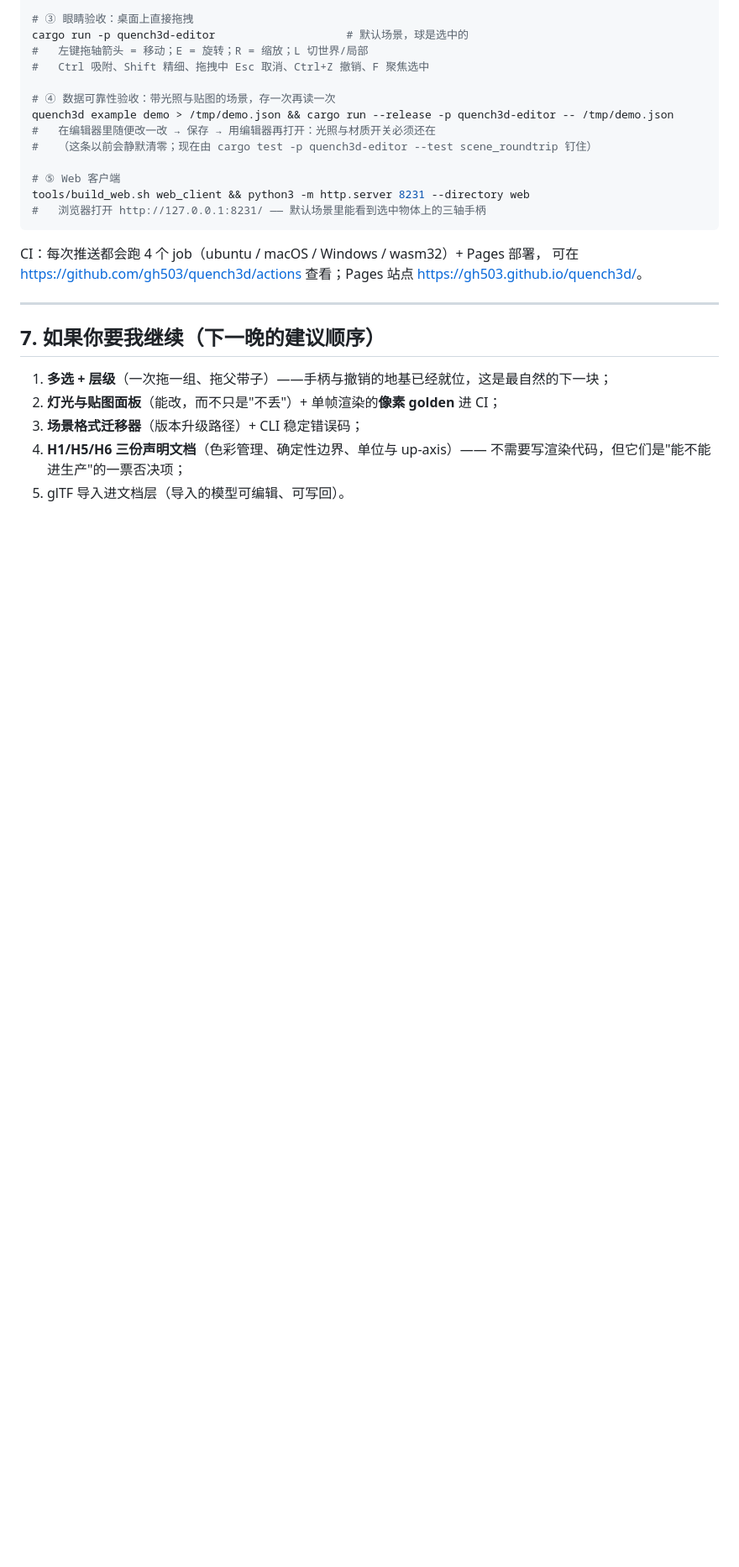
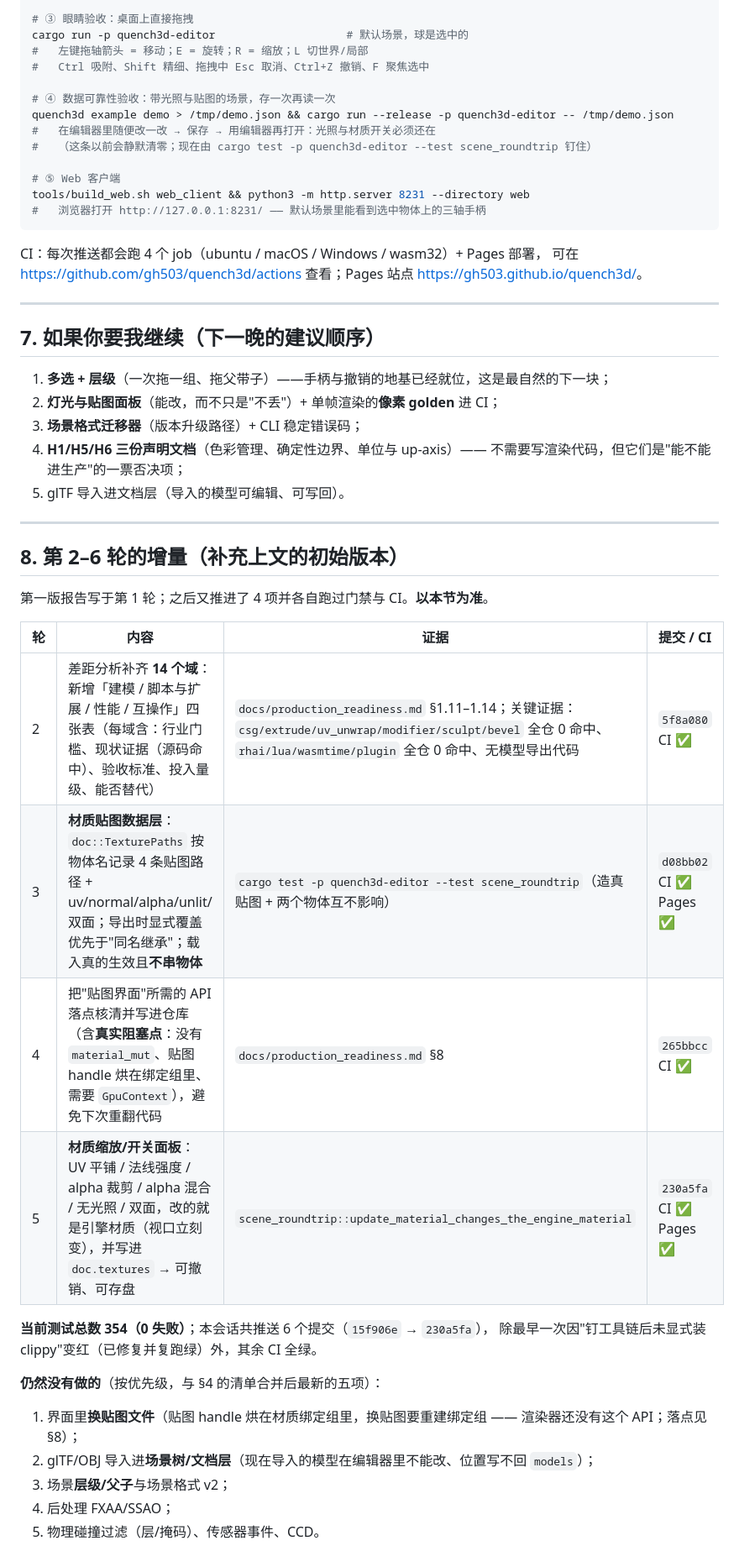
Before and after one commit to gh503/quench3d, a Markdown page: docs/overnight_report.md, the part around one of its changes. Shown at 84% size. Rendered like a GitHub page; blank space fills up the shorter version.

Commit message:
文档：验收报告补第 2–6 轮增量（14 域、贴图数据层、材质面板）、测试数更新为 354、未做清单收敛为五项

```diff
--- a/docs/overnight_report.md
+++ b/docs/overnight_report.md
@@ -198,3 +198,27 @@ CI：每次推送都会跑 4 个 job（ubuntu / macOS / Windows / wasm32）+ Pag
 4. **H1/H5/H6 三份声明文档**（色彩管理、确定性边界、单位与 up-axis）——
    不需要写渲染代码，但它们是"能不能进生产"的一票否决项；
 5. glTF 导入进文档层（导入的模型可编辑、可写回）。
+
+
+---
+
+## 8. 第 2–6 轮的增量（补充上文的初始版本）
+
+第一版报告写于第 1 轮；之后又推进了 4 项并各自跑过门禁与 CI。**以本节为准**。
+
+| 轮 | 内容 | 证据 | 提交 / CI |
+|---|---|---|---|
+| 2 | 差距分析补齐 **14 个域**：新增「建模 / 脚本与扩展 / 性能 / 互操作」四张表（每域含：行业门槛、现状证据（源码命中）、验收标准、投入量级、能否替代） | `docs/production_readiness.md` §1.11–1.14；关键证据：`csg/extrude/uv_unwrap/modifier/sculpt/bevel` 全仓 0 命中、`rhai/lua/wasmtime/plugin` 全仓 0 命中、无模型导出代码 | `5f8a080` CI ✅ |
+| 3 | **材质贴图数据层**：`doc::TexturePaths` 按物体名记录 4 条贴图路径 + uv/normal/alpha/unlit/双面；导出时显式覆盖优先于"同名继承"；载入真的生效且**不串物体** | `cargo test -p quench3d-editor --test scene_roundtrip`（造真贴图 + 两个物体互不影响） | `d08bb02` CI ✅ Pages ✅ |
+| 4 | 把"贴图界面"所需的 API 落点核清并写进仓库（含**真实阻塞点**：没有 `material_mut`、贴图 handle 烘在绑定组里、需要 `GpuContext`），避免下次重翻代码 | `docs/production_readiness.md` §8 | `265bbcc` CI ✅ |
+| 5 | **材质缩放/开关面板**：UV 平铺 / 法线强度 / alpha 裁剪 / alpha 混合 / 无光照 / 双面，改的就是引擎材质（视口立刻变），并写进 `doc.textures` → 可撤销、可存盘 | `scene_roundtrip::update_material_changes_the_engine_material` | `230a5fa` CI ✅ Pages ✅ |
+
+**当前测试总数 354（0 失败）**；本会话共推送 6 个提交（`15f906e` → `230a5fa`），
+除最早一次因"钉工具链后未显式装 clippy"变红（已修复并复跑绿）外，其余 CI 全绿。
+
+**仍然没有做的**（按优先级，与 §4 的清单合并后最新的五项）：
+1. 界面里**换贴图文件**（贴图 handle 烘在材质绑定组里，换贴图要重建绑定组 —— 渲染器还没有这个 API；落点见 §8）；
+2. glTF/OBJ 导入进**场景树/文档层**（现在导入的模型在编辑器里不能改、位置写不回 `models`）；
+3. 场景**层级/父子**与场景格式 v2；
+4. 后处理 FXAA/SSAO；
+5. 物理碰撞过滤（层/掩码）、传感器事件、CCD。
```
Also changed, not shown: other parts of docs/overnight_report.md (+1 -1 lines).
